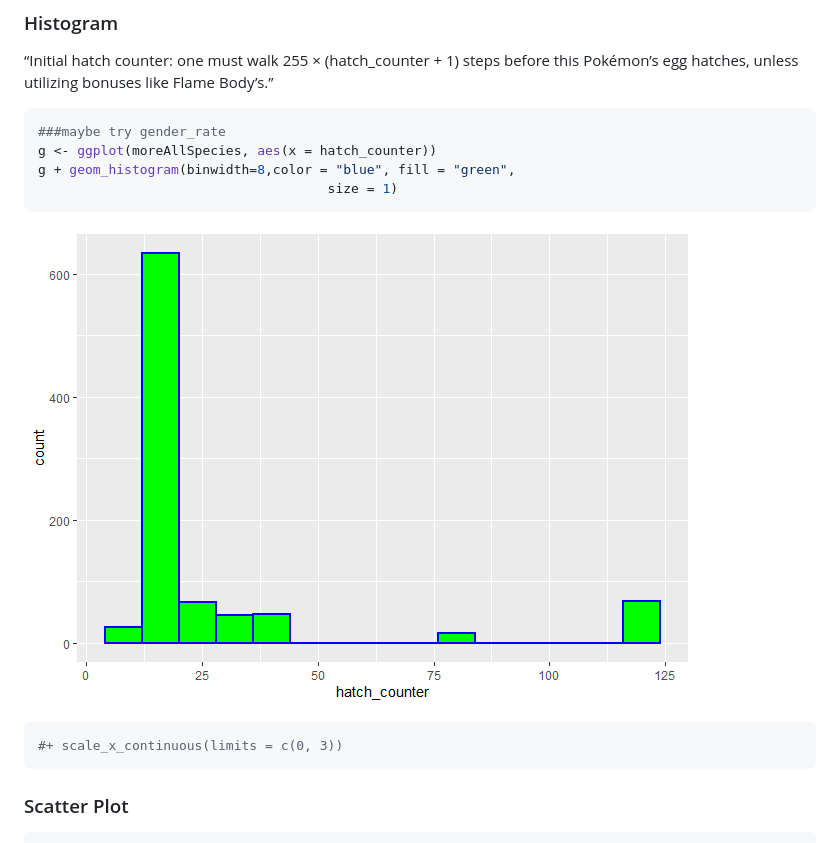
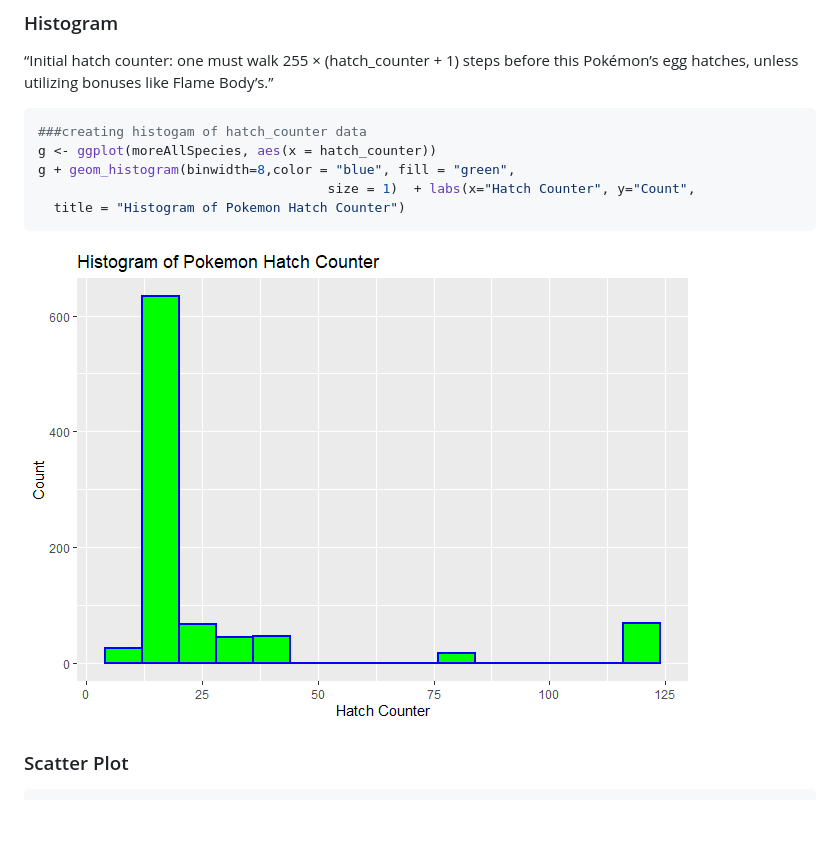
Before and after one commit to mfaustin/ProjectOne558, a Markdown page: README.md, the part around the change. GitHub-like rendering; pictures changed too: images/histogram-1.png; blank space fills up the shorter version.

Commit message:
added histogram title

````diff
--- a/README.md
+++ b/README.md
@@ -742,17 +742,14 @@ before this Pokémon’s egg hatches, unless utilizing bonuses like Flame
 Body’s.”
 
 ``` r
-###maybe try gender_rate
+###creating histogam of hatch_counter data
 g <- ggplot(moreAllSpecies, aes(x = hatch_counter))
 g + geom_histogram(binwidth=8,color = "blue", fill = "green",
-                                     size = 1)
+                                     size = 1)  + labs(x="Hatch Counter", y="Count",
+  title = "Histogram of Pokemon Hatch Counter")
 ```
 
 ![](images/histogram-1.png)<!-- -->
-
-``` r
-#+ scale_x_continuous(limits = c(0, 3))
-```
 
 ### Scatter Plot
 
````
Also changed, not shown: 1 other file.
